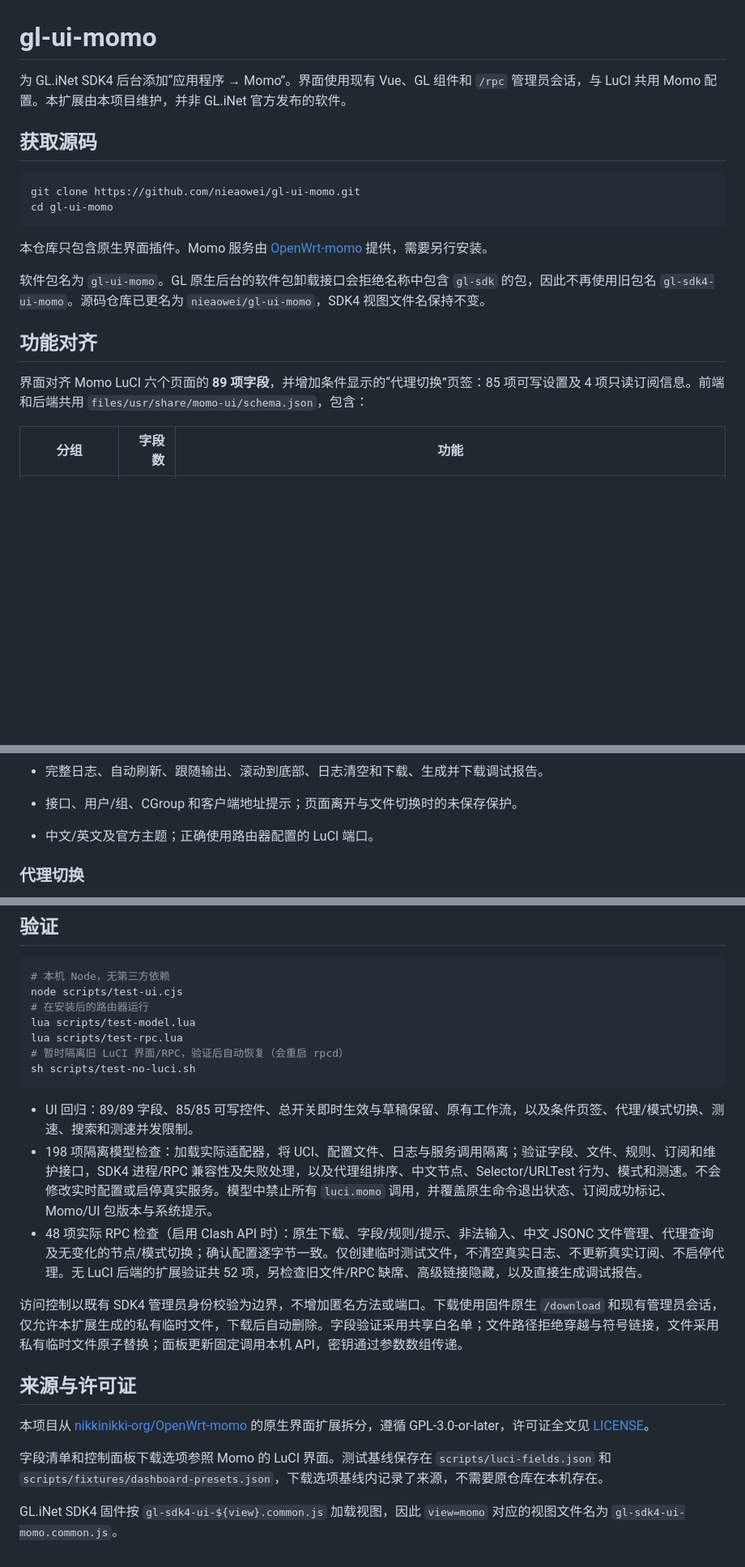
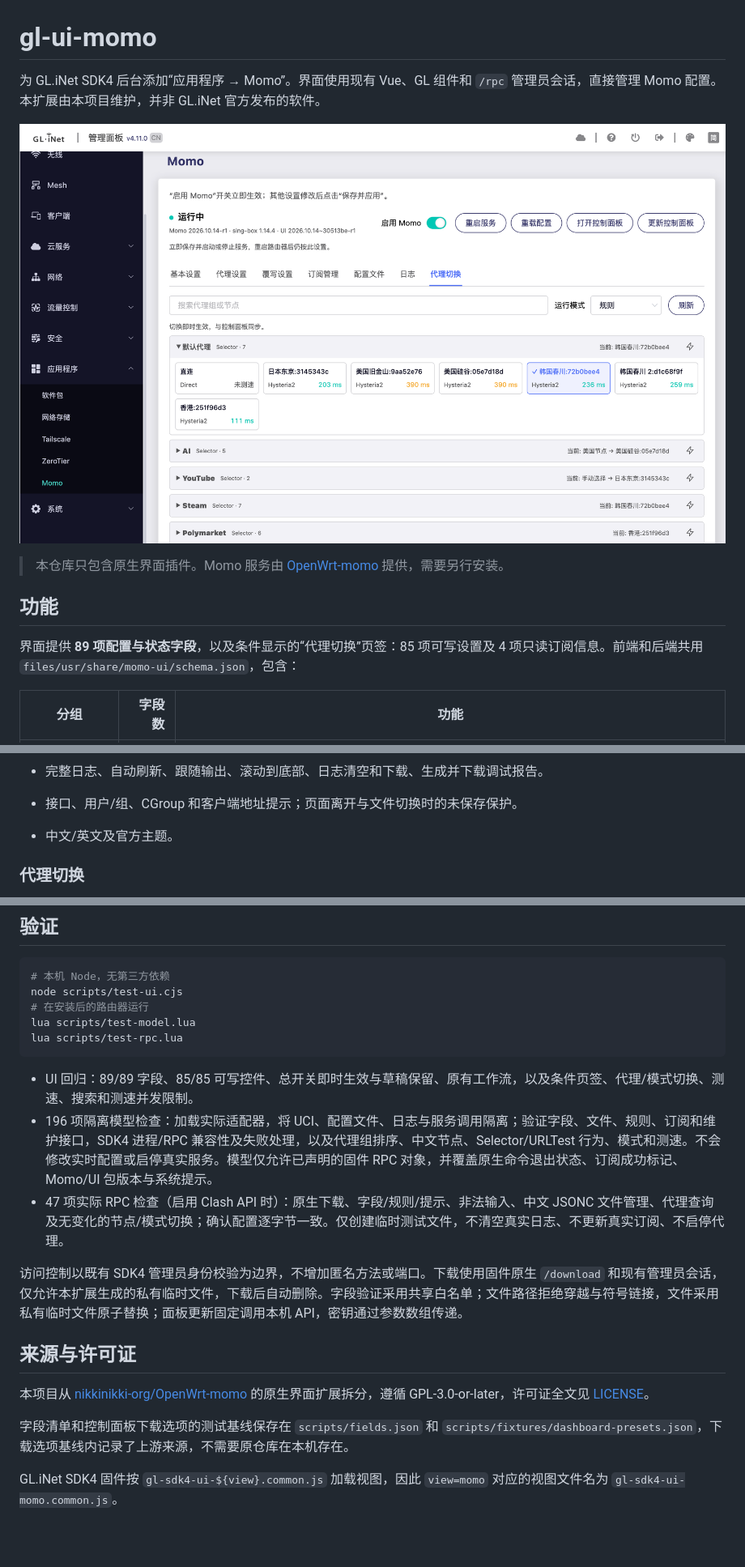
Before and after one commit to nieaowei/gl-ui-momo, a Markdown page: README.md, 3 parts joined by grey strips. Shown at 81% size. GitHub-like rendering; pictures changed too: docs/images/momo-ui.png (added); blank space fills up the shorter version.

````diff
--- a/README.md
+++ b/README.md
@@ -1,21 +1,14 @@
 # gl-ui-momo
 
-为 GL.iNet SDK4 后台添加“应用程序 → Momo”。界面使用现有 Vue、GL 组件和 `/rpc` 管理员会话，与 LuCI 共用 Momo 配置。本扩展由本项目维护，并非 GL.iNet 官方发布的软件。
+为 GL.iNet SDK4 后台添加“应用程序 → Momo”。界面使用现有 Vue、GL 组件和 `/rpc` 管理员会话，直接管理 Momo 配置。本扩展由本项目维护，并非 GL.iNet 官方发布的软件。
 
-## 获取源码
+![Momo 原生管理界面：服务总开关、代理组切换和节点延迟](docs/images/momo-ui.png)
 
-```sh
-git clone https://github.com/nieaowei/gl-ui-momo.git
-cd gl-ui-momo
-```
+> 本仓库只包含原生界面插件。Momo 服务由 [OpenWrt-momo](https://github.com/nikkinikki-org/OpenWrt-momo) 提供，需要另行安装。
 
-本仓库只包含原生界面插件。Momo 服务由 [OpenWrt-momo](https://github.com/nikkinikki-org/OpenWrt-momo) 提供，需要另行安装。
+## 功能
 
-软件包名为 `gl-ui-momo`。GL 原生后台的软件包卸载接口会拒绝名称中包含 `gl-sdk` 的包，因此不再使用旧包名 `gl-sdk4-ui-momo`。源码仓库已更名为 `nieaowei/gl-ui-momo`，SDK4 视图文件名保持不变。
-
-## 功能对齐
-
-界面对齐 Momo LuCI 六个页面的 **89 项字段**，并增加条件显示的“代理切换”页签：85 项可写设置及 4 项只读订阅信息。前端和后端共用 `files/usr/share/momo-ui/schema.json`，包含：
+界面提供 **89 项配置与状态字段**，以及条件显示的“代理切换”页签：85 项可写设置及 4 项只读订阅信息。前端和后端共用 `files/usr/share/momo-ui/schema.json`，包含：
 
 | 分组 | 字段数 | 功能 |
 |---|---:|---|
@@ -38,7 +31,7 @@ cd gl-ui-momo
 - 文件导入、下载、另存、重命名和删除。当前使用的本地文件不可直接删除；重命名会更新当前配置引用。
 - 完整日志、自动刷新、跟随输出、滚动到底部、日志清空和下载、生成并下载调试报告。
 - 接口、用户/组、CGroup 和客户端地址提示；页面离开与文件切换时的未保存保护。
-- 中文/英文及官方主题；正确使用路由器配置的 LuCI 端口。
+- 中文/英文及官方主题。
 
 ### 代理切换
 
@@ -151,13 +194,11 @@ node scripts/test-ui.cjs
 # 在安装后的路由器运行
 lua scripts/test-model.lua
 lua scripts/test-rpc.lua
-# 暂时隔离旧 LuCI 界面/RPC，验证后自动恢复（会重启 rpcd）
-sh scripts/test-no-luci.sh
 ```
 
 - UI 回归：89/89 字段、85/85 可写控件、总开关即时生效与草稿保留、原有工作流，以及条件页签、代理/模式切换、测速、搜索和测速并发限制。
-- 198 项隔离模型检查：加载实际适配器，将 UCI、配置文件、日志与服务调用隔离；验证字段、文件、规则、订阅和维护接口，SDK4 进程/RPC 兼容性及失败处理，以及代理组排序、中文节点、Selector/URLTest 行为、模式和测速。不会修改实时配置或启停真实服务。模型中禁止所有 `luci.momo` 调用，并覆盖原生命令退出状态、订阅成功标记、Momo/UI 包版本与系统提示。
-- 48 项实际 RPC 检查（启用 Clash API 时）：原生下载、字段/规则/提示、非法输入、中文 JSONC 文件管理、代理查询及无变化的节点/模式切换；确认配置逐字节一致。仅创建临时测试文件，不清空真实日志、不更新真实订阅、不启停代理。无 LuCI 后端的扩展验证共 52 项，另检查旧文件/RPC 缺席、高级链接隐藏，以及直接生成调试报告。
+- 196 项隔离模型检查：加载实际适配器，将 UCI、配置文件、日志与服务调用隔离；验证字段、文件、规则、订阅和维护接口，SDK4 进程/RPC 兼容性及失败处理，以及代理组排序、中文节点、Selector/URLTest 行为、模式和测速。不会修改实时配置或启停真实服务。模型仅允许已声明的固件 RPC 对象，并覆盖原生命令退出状态、订阅成功标记、Momo/UI 包版本与系统提示。
+- 47 项实际 RPC 检查（启用 Clash API 时）：原生下载、字段/规则/提示、非法输入、中文 JSONC 文件管理、代理查询及无变化的节点/模式切换；确认配置逐字节一致。仅创建临时测试文件，不清空真实日志、不更新真实订阅、不启停代理。
 
 访问控制以既有 SDK4 管理员身份校验为边界，不增加匿名方法或端口。下载使用固件原生 `/download` 和现有管理员会话，仅允许本扩展生成的私有临时文件，下载后自动删除。字段验证采用共享白名单；文件路径拒绝穿越与符号链接，文件采用私有临时文件原子替换；面板更新固定调用本机 API，密钥通过参数数组传递。
 
@@ -165,6 +206,6 @@ sh scripts/test-no-luci.sh
 
 本项目从 [nikkinikki-org/OpenWrt-momo](https://github.com/nikkinikki-org/OpenWrt-momo) 的原生界面扩展拆分，遵循 GPL-3.0-or-later，许可证全文见 [LICENSE](LICENSE)。
 
-字段清单和控制面板下载选项参照 Momo 的 LuCI 界面。测试基线保存在 `scripts/luci-fields.json` 和 `scripts/fixtures/dashboard-presets.json`，下载选项基线内记录了来源，不需要原仓库在本机存在。
+字段清单和控制面板下载选项的测试基线保存在 `scripts/fields.json` 和 `scripts/fixtures/dashboard-presets.json`，下载选项基线内记录了上游来源，不需要原仓库在本机存在。
 
 GL.iNet SDK4 固件按 `gl-sdk4-ui-${view}.common.js` 加载视图，因此 `view=momo` 对应的视图文件名为 `gl-sdk4-ui-momo.common.js`。
````
Also changed, not shown: other parts of README.md (+58 -8 lines), 9 other files.
